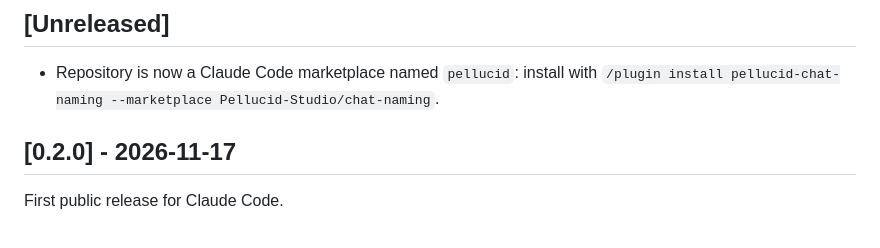
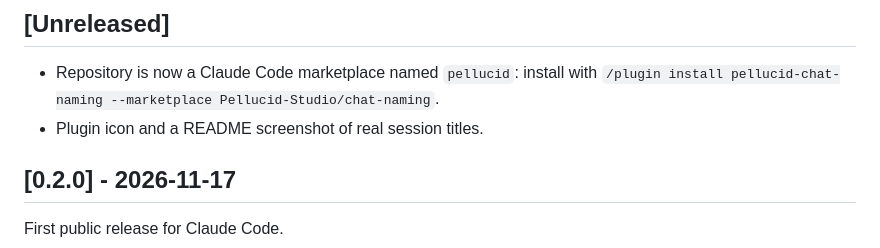
Before and after one commit to Pellucid-Studio/chat-naming, a Markdown page: CHANGELOG.md, the part around the change. Rendered like a GitHub page.

```diff
--- a/CHANGELOG.md
+++ b/CHANGELOG.md
@@ -5,6 +5,7 @@ All notable changes to Chat Naming for Claude Code are listed here. The project
 ## [Unreleased]
 
 - Repository is now a Claude Code marketplace named `pellucid`: install with `/plugin install pellucid-chat-naming --marketplace Pellucid-Studio/chat-naming`.
+- Plugin icon and a README screenshot of real session titles.
 
 ## [0.2.0] - 2026-11-17
 
```
Also changed, not shown: README.md (+6 -0 lines), .claude-plugin/icon.png (added), assets/resume-picker.png (added), 1 other file.
